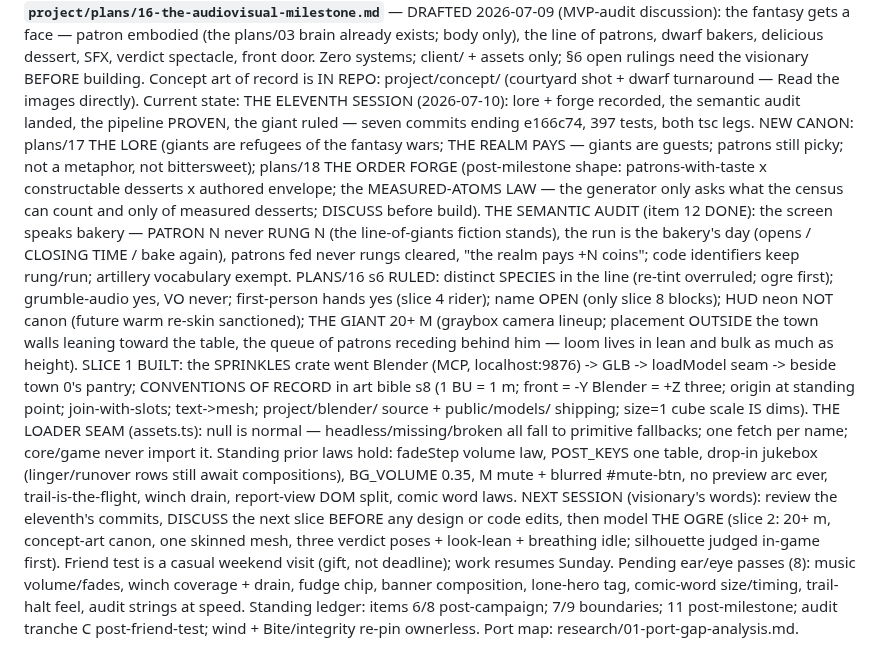
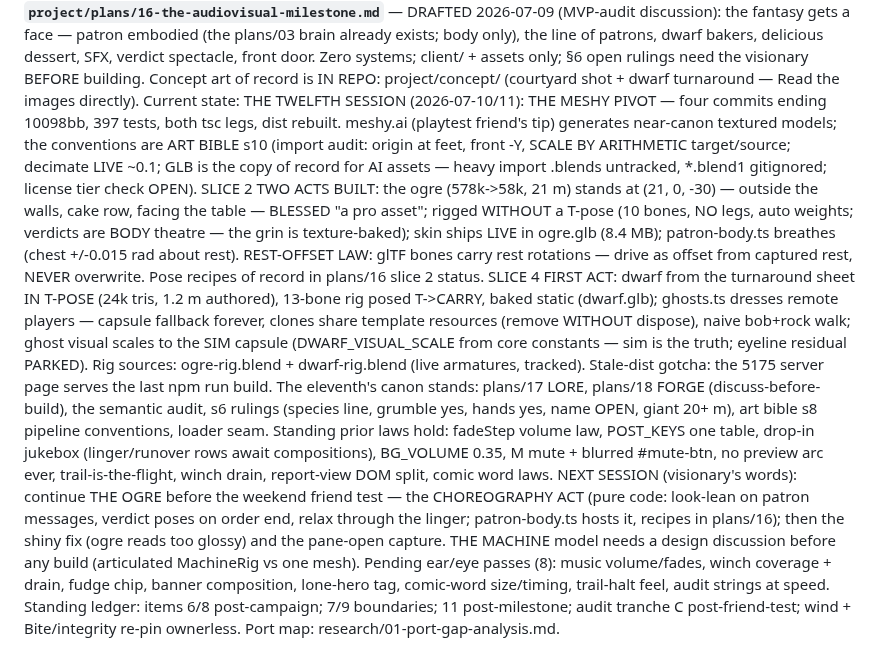
Before and after one commit to Norsninja/siege_bakery, a Markdown page: CLAUDE.md, the part around the change. Drawn GitHub-style.

Commit message:
DOCS: session handoff — the twelfth session recorded, the ogre awaits his cues
Co-Authored-By: Claude Fable 5 <noreply@anthropic.com>

```diff
--- a/CLAUDE.md
+++ b/CLAUDE.md
@@ -88,44 +88,44 @@ spectacle, front door. Zero systems; client/ + assets only; §6 open
 rulings need the visionary BEFORE building. Concept art of record is
 IN REPO: project/concept/ (courtyard shot + dwarf turnaround — Read
 the images directly). Current state:
-THE ELEVENTH SESSION (2026-07-10): lore + forge recorded, the
-semantic audit landed, the pipeline PROVEN, the giant ruled — seven
-commits ending e166c74, 397 tests, both tsc legs. NEW CANON:
-plans/17 THE LORE (giants are refugees of the fantasy wars; THE
-REALM PAYS — giants are guests; patrons still picky; not a metaphor,
-not bittersweet); plans/18 THE ORDER FORGE (post-milestone shape:
-patrons-with-taste x constructable desserts x authored envelope; the
-MEASURED-ATOMS LAW — the generator only asks what the census can
-count and only of measured desserts; DISCUSS before build). THE
-SEMANTIC AUDIT (item 12 DONE): the screen speaks bakery — PATRON N
-never RUNG N (the line-of-giants fiction stands), the run is the
-bakery's day (opens / CLOSING TIME / bake again), patrons fed never
-rungs cleared, "the realm pays +N coins"; code identifiers keep
-rung/run; artillery vocabulary exempt. PLANS/16 s6 RULED: distinct
-SPECIES in the line (re-tint overruled; ogre first); grumble-audio
-yes, VO never; first-person hands yes (slice 4 rider); name OPEN
-(only slice 8 blocks); HUD neon NOT canon (future warm re-skin
-sanctioned); THE GIANT 20+ M (graybox camera lineup; placement
-OUTSIDE the town walls leaning toward the table, the queue of
-patrons receding behind him — loom lives in lean and bulk as much
-as height). SLICE 1 BUILT: the SPRINKLES crate went Blender (MCP,
-localhost:9876) -> GLB -> loadModel seam -> beside town 0's pantry;
-CONVENTIONS OF RECORD in art bible s8 (1 BU = 1 m; front = -Y
-Blender = +Z three; origin at standing point; join-with-slots;
-text->mesh; project/blender/ source + public/models/ shipping;
-size=1 cube scale IS dims). THE LOADER SEAM (assets.ts): null is
-normal — headless/missing/broken all fall to primitive fallbacks;
-one fetch per name; core/game never import it. Standing prior laws
-hold: fadeStep volume law, POST_KEYS one table, drop-in jukebox
-(linger/runover rows still await compositions), BG_VOLUME 0.35, M
-mute + blurred #mute-btn, no preview arc ever, trail-is-the-flight,
-winch drain, report-view DOM split, comic word laws. NEXT SESSION
-(visionary's words): review the eleventh's commits, DISCUSS the
-next slice BEFORE any design or code edits, then model THE OGRE
-(slice 2: 20+ m, concept-art canon, one skinned mesh, three verdict
-poses + look-lean + breathing idle; silhouette judged in-game
-first). Friend test is a casual weekend visit (gift, not deadline);
-work resumes Sunday. Pending ear/eye passes (8): music volume/fades,
+THE TWELFTH SESSION (2026-07-10/11): THE MESHY PIVOT — four commits
+ending 10098bb, 397 tests, both tsc legs, dist rebuilt. meshy.ai
+(playtest friend's tip) generates near-canon textured models; the
+conventions are ART BIBLE s10 (import audit: origin at feet, front
+-Y, SCALE BY ARITHMETIC target/source; decimate LIVE ~0.1; GLB is
+the copy of record for AI assets — heavy import .blends untracked,
+*.blend1 gitignored; license tier check OPEN). SLICE 2 TWO ACTS
+BUILT: the ogre (578k->58k, 21 m) stands at (21, 0, -30) — outside
+the walls, cake row, facing the table — BLESSED "a pro asset";
+rigged WITHOUT a T-pose (10 bones, NO legs, auto weights; verdicts
+are BODY theatre — the grin is texture-baked); skin ships LIVE in
+ogre.glb (8.4 MB); patron-body.ts breathes (chest +/-0.015 rad about
+rest). REST-OFFSET LAW: glTF bones carry rest rotations — drive as
+offset from captured rest, NEVER overwrite. Pose recipes of record
+in plans/16 slice 2 status. SLICE 4 FIRST ACT: dwarf from the
+turnaround sheet IN T-POSE (24k tris, 1.2 m authored), 13-bone rig
+posed T->CARRY, baked static (dwarf.glb); ghosts.ts dresses remote
+players — capsule fallback forever, clones share template resources
+(remove WITHOUT dispose), naive bob+rock walk; ghost visual scales
+to the SIM capsule (DWARF_VISUAL_SCALE from core constants — sim is
+the truth; eyeline residual PARKED). Rig sources: ogre-rig.blend +
+dwarf-rig.blend (live armatures, tracked). Stale-dist gotcha: the
+5175 server page serves the last npm run build. The eleventh's canon
+stands: plans/17 LORE, plans/18 FORGE (discuss-before-build), the
+semantic audit, s6 rulings (species line, grumble yes, hands yes,
+name OPEN, giant 20+ m), art bible s8 pipeline conventions, loader
+seam. Standing prior laws hold: fadeStep volume law, POST_KEYS one
+table, drop-in jukebox (linger/runover rows await compositions),
+BG_VOLUME 0.35, M mute + blurred #mute-btn, no preview arc ever,
+trail-is-the-flight, winch drain, report-view DOM split, comic word
+laws. NEXT SESSION (visionary's words): continue THE OGRE before
+the weekend friend test — the CHOREOGRAPHY ACT (pure code:
+look-lean on patron messages, verdict poses on order end, relax
+through the linger; patron-body.ts hosts it, recipes in plans/16);
+then the shiny fix (ogre reads too glossy) and the pane-open
+capture. THE MACHINE model needs a design discussion before any
+build (articulated MachineRig vs one mesh). Pending ear/eye passes
+(8): music volume/fades,
 winch coverage + drain, fudge chip, banner composition, lone-hero
 tag, comic-word size/timing, trail-halt feel, audit strings at
 speed. Standing ledger: items 6/8 post-campaign; 7/9 boundaries;
```
Also changed, not shown: project/handoffs/2026-07-11-twelfth-meshy-pivot-ogre-dwarf.md (added, +174 -0 lines).
